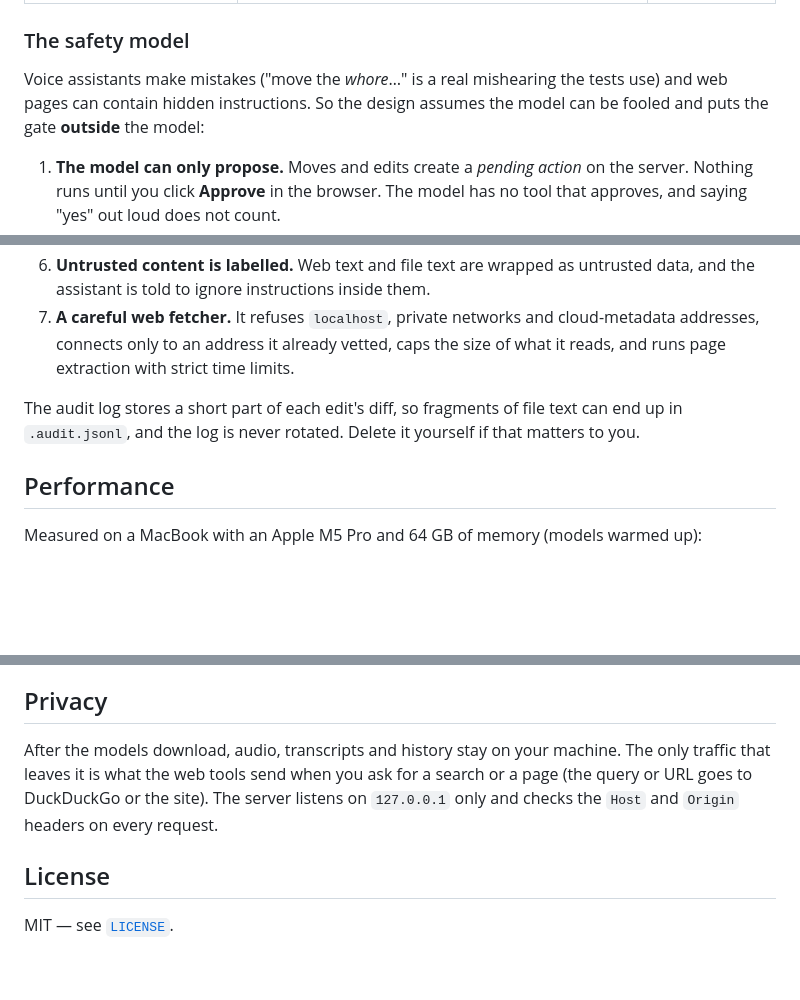
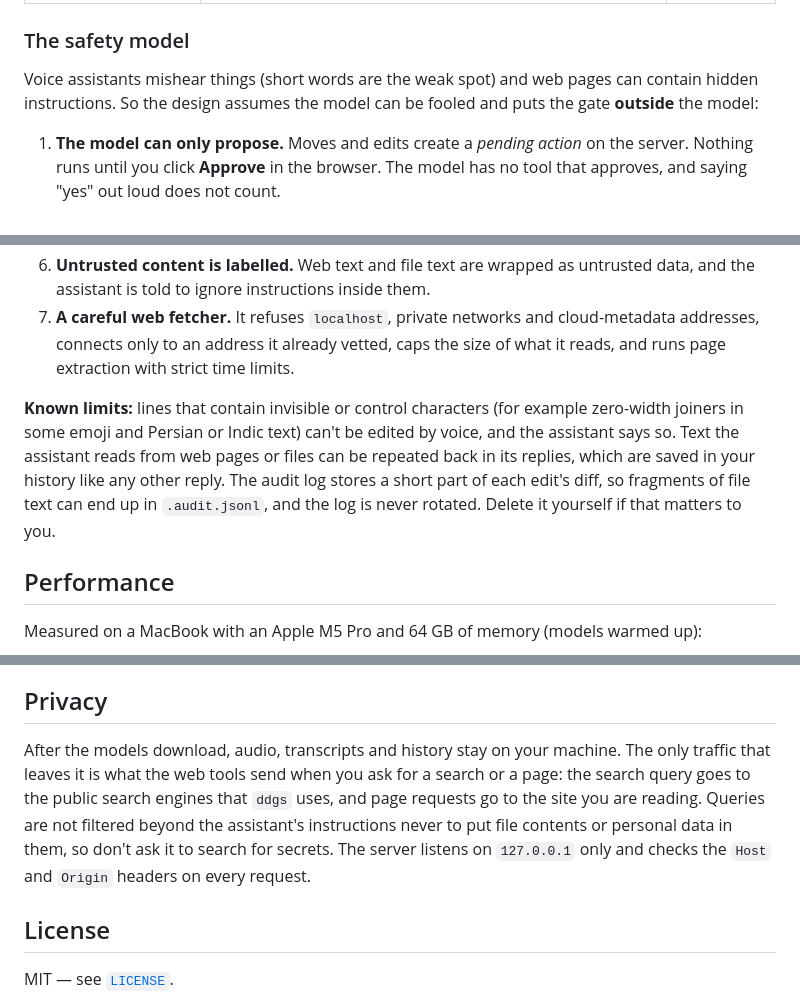
Before and after one commit to Ianodad/voice-stack, a Markdown page: README.md, 3 parts joined by grey strips. Rendered like a GitHub page; blank space fills up the shorter version.

Commit message:
checkpoint: auto-backup 2026-10-01 07:33

```diff
--- a/README.md
+++ b/README.md
@@ -132,7 +134,7 @@ The assistant works inside **one folder only: `~/VoiceAssistant`** (created on f
 
 ### The safety model
 
-Voice assistants make mistakes ("move the *whore*…" is a real mishearing the tests use) and web pages can contain hidden instructions. So the design assumes the model can be fooled and puts the gate **outside** the model:
+Voice assistants mishear things (short words are the weak spot) and web pages can contain hidden instructions. So the design assumes the model can be fooled and puts the gate **outside** the model:
 
 1. **The model can only propose.** Moves and edits create a *pending action* on the server. Nothing runs until you click **Approve** in the browser. The model has no tool that approves, and saying "yes" out loud does not count.
 2. **The card shows the truth.** The confirmation card is built from the server's validated arguments, not from what the model says. Edits show a real diff. Hidden and look-alike characters (right-to-left overrides, zero-width characters, odd spaces) are shown as visible escape chips, so a card can't hide what it approves.
@@ -142,7 +144,7 @@ Voice assistants make mistakes ("move the *whore*…" is a real mishearing the t
 6. **Untrusted content is labelled.** Web text and file text are wrapped as untrusted data, and the assistant is told to ignore instructions inside them.
 7. **A careful web fetcher.** It refuses `localhost`, private networks and cloud-metadata addresses, connects only to an address it already vetted, caps the size of what it reads, and runs page extraction with strict time limits.
 
-The audit log stores a short part of each edit's diff, so fragments of file text can end up in `.audit.jsonl`, and the log is never rotated. Delete it yourself if that matters to you.
+**Known limits:** lines that contain invisible or control characters (for example zero-width joiners in some emoji and Persian or Indic text) can't be edited by voice, and the assistant says so. Text the assistant reads from web pages or files can be repeated back in its replies, which are saved in your history like any other reply. The audit log stores a short part of each edit's diff, so fragments of file text can end up in `.audit.jsonl`, and the log is never rotated. Delete it yourself if that matters to you.
 
 ## Performance
 
@@ -202,7 +204,7 @@ Design docs live in [`docs/superpowers/specs`](docs/superpowers/specs) and [`doc
 
 ## Privacy
 
-After the models download, audio, transcripts and history stay on your machine. The only traffic that leaves it is what the web tools send when you ask for a search or a page (the query or URL goes to DuckDuckGo or the site). The server listens on `127.0.0.1` only and checks the `Host` and `Origin` headers on every request.
+After the models download, audio, transcripts and history stay on your machine. The only traffic that leaves it is what the web tools send when you ask for a search or a page: the search query goes to the public search engines that `ddgs` uses, and page requests go to the site you are reading. Queries are not filtered beyond the assistant's instructions never to put file contents or personal data in them, so don't ask it to search for secrets. The server listens on `127.0.0.1` only and checks the `Host` and `Origin` headers on every request.
 
 ## License
 
```
Also changed, not shown: other parts of README.md (+10 -8 lines).
